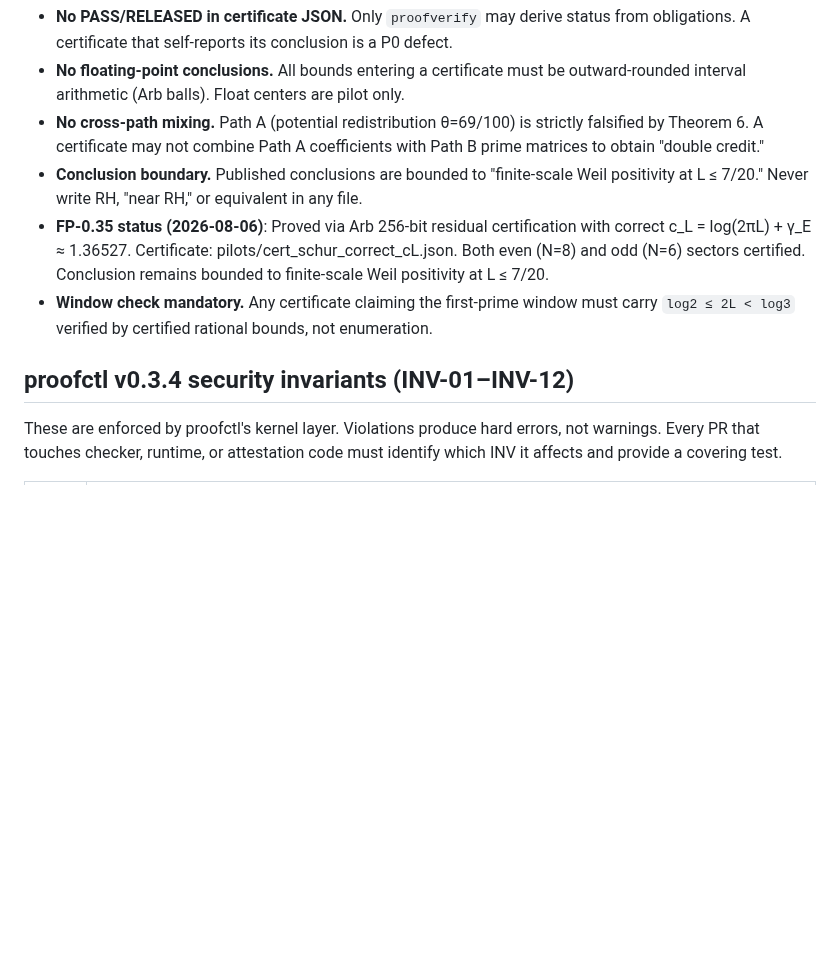
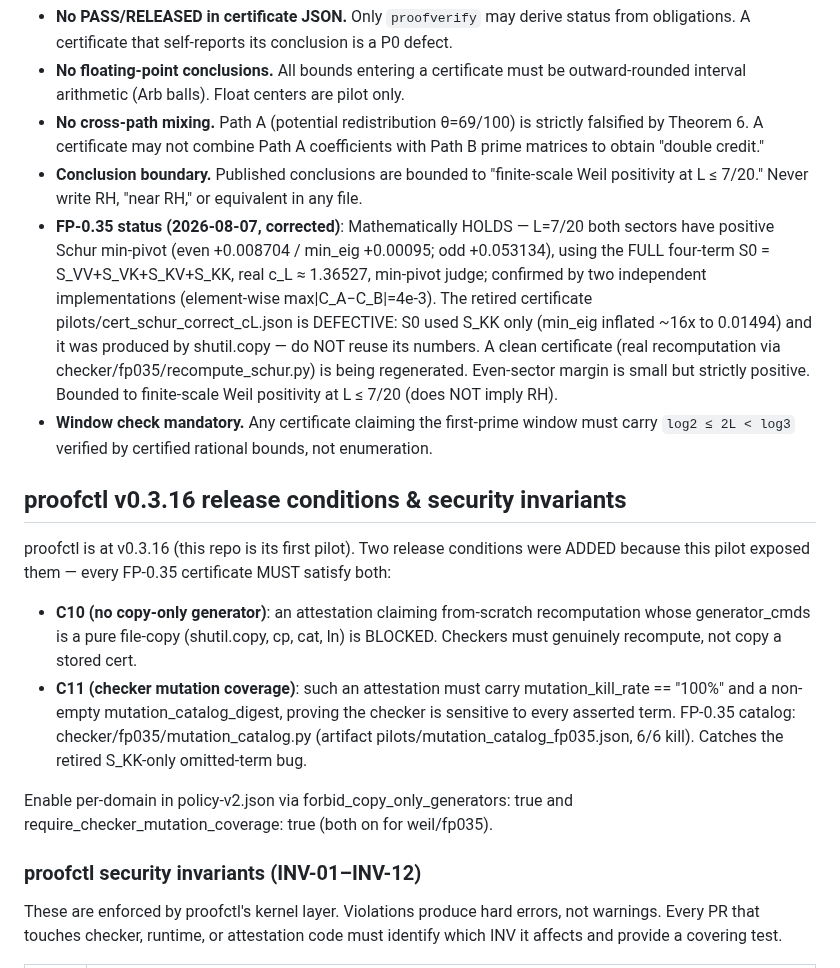
Before and after one commit to telleroutlook/weil-first-prime, a Markdown page: CLAUDE.md, the part around the change. Rendered like a GitHub page; blank space fills up the shorter version.

Commit message:
docs: correct stale FP-0.35 status + proofctl version in CLAUDE.md/README
CLAUDE.md: FP-0.35 status -> HOLDS (four-term S0, even min_pivot +0.0087, odd
+0.053); mark retired cert DEFECTIVE (S_KK-only 16x inflation + shutil.copy),
do not reuse. proofctl v0.3.4 -> v0.3.16 with C10 (no copy-only generator) and
C11 (checker mutation coverage) release conditions documented for checker authors.

README.md: FP-0.35 rows PROVED/CERTIFIED -> HOLDS with real min_pivot values and
cert-regenerating note. Consistent honest wording repo-wide: 'HOLDS'
(mathematically true) vs unconditional PROVED (which would invite reuse of the
defective certificate).

```diff
--- a/CLAUDE.md
+++ b/CLAUDE.md
@@ -62,11 +62,29 @@ the first-prime layer. Do not resume work in weil-lower-bound.
   Path B prime matrices to obtain "double credit."
 - **Conclusion boundary.** Published conclusions are bounded to "finite-scale Weil
   positivity at L ≤ 7/20." Never write RH, "near RH," or equivalent in any file.
-- **FP-0.35 status (2026-08-06)**: Proved via Arb 256-bit residual certification with correct c_L = log(2πL) + γ_E ≈ 1.36527. Certificate: pilots/cert_schur_correct_cL.json. Both even (N=8) and odd (N=6) sectors certified. Conclusion remains bounded to finite-scale Weil positivity at L ≤ 7/20.
+- **FP-0.35 status (2026-08-07, corrected)**: Mathematically HOLDS — L=7/20 both sectors have positive Schur min-pivot (even +0.008704 / min_eig +0.00095; odd +0.053134), using the FULL four-term S0 = S_VV+S_VK+S_KV+S_KK, real c_L ≈ 1.36527, min-pivot judge; confirmed by two independent implementations (element-wise max|C_A−C_B|=4e-3). The retired certificate pilots/cert_schur_correct_cL.json is DEFECTIVE: S0 used S_KK only (min_eig inflated ~16x to 0.01494) and it was produced by shutil.copy — do NOT reuse its numbers. A clean certificate (real recomputation via checker/fp035/recompute_schur.py) is being regenerated. Even-sector margin is small but strictly positive. Bounded to finite-scale Weil positivity at L ≤ 7/20 (does NOT imply RH).
 - **Window check mandatory.** Any certificate claiming the first-prime window must
   carry `log2 ≤ 2L < log3` verified by certified rational bounds, not enumeration.
 
-## proofctl v0.3.4 security invariants (INV-01–INV-12)
+## proofctl v0.3.16 release conditions & security invariants
+
+proofctl is at v0.3.16 (this repo is its first pilot). Two release conditions
+were ADDED because this pilot exposed them — every FP-0.35 certificate MUST
+satisfy both:
+
+- **C10 (no copy-only generator)**: an attestation claiming from-scratch
+  recomputation whose generator_cmds is a pure file-copy (shutil.copy, cp, cat,
+  ln) is BLOCKED. Checkers must genuinely recompute, not copy a stored cert.
+- **C11 (checker mutation coverage)**: such an attestation must carry
+  mutation_kill_rate == "100%" and a non-empty mutation_catalog_digest, proving
+  the checker is sensitive to every asserted term. FP-0.35 catalog:
+  checker/fp035/mutation_catalog.py (artifact pilots/mutation_catalog_fp035.json,
+  6/6 kill). Catches the retired S_KK-only omitted-term bug.
+
+Enable per-domain in policy-v2.json via forbid_copy_only_generators: true and
+require_checker_mutation_coverage: true (both on for weil/fp035).
+
+### proofctl security invariants (INV-01–INV-12)
 
 These are enforced by proofctl's kernel layer. Violations produce hard errors,
 not warnings. Every PR that touches checker, runtime, or attestation code must
```
Also changed, not shown: README.md (+2 -2 lines).
